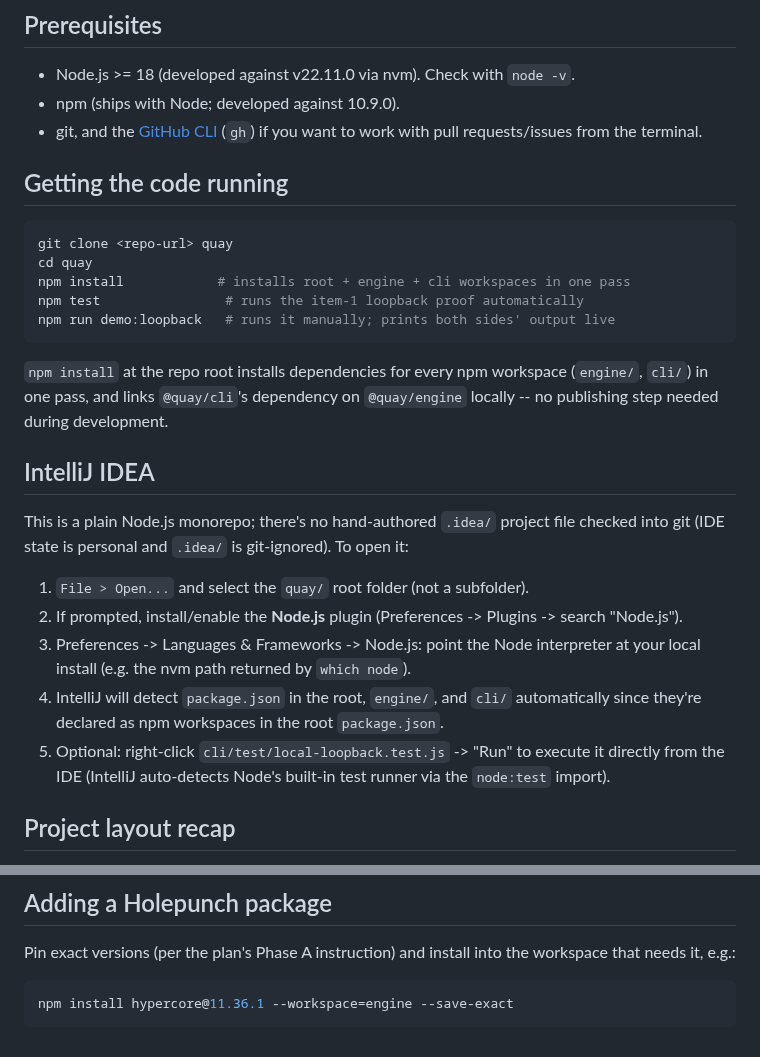
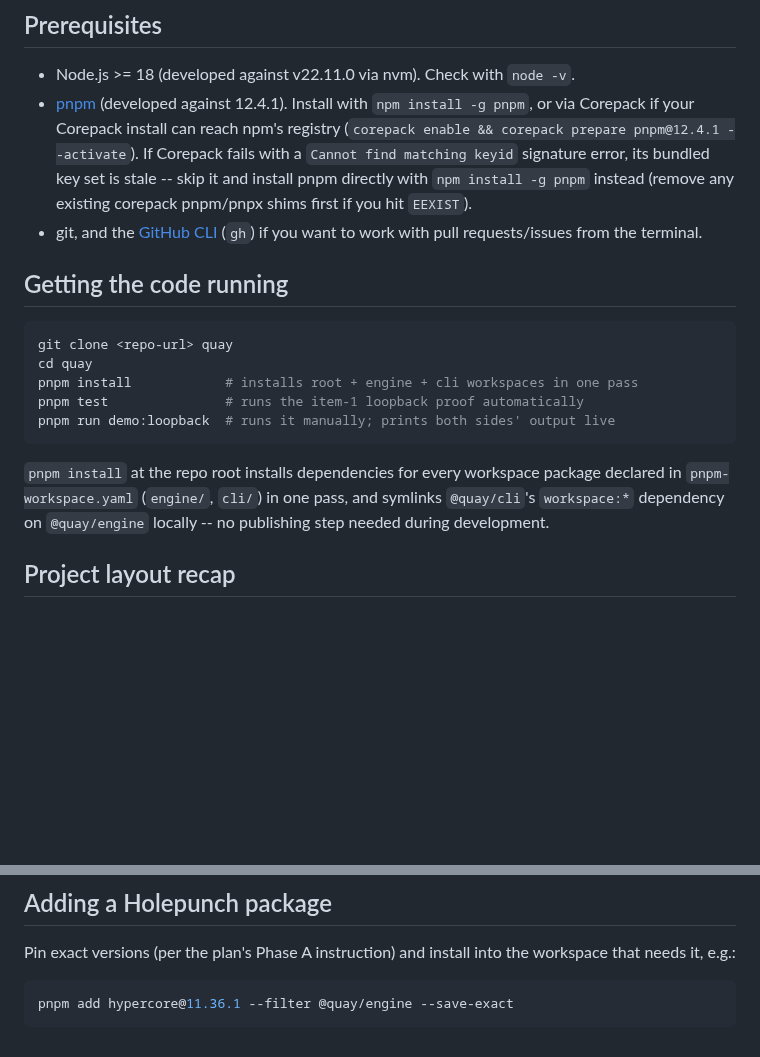
Before and after one commit to khartig/adhal, a Markdown page: docs/SETUP.md, 2 parts joined by grey strips. Rendered like a GitHub page; blank space fills up the shorter version.

````diff
--- a/docs/SETUP.md
+++ b/docs/SETUP.md
@@ -3,7 +3,13 @@
 ## Prerequisites
 
 - Node.js >= 18 (developed against v22.11.0 via nvm). Check with `node -v`.
-- npm (ships with Node; developed against 10.9.0).
+- [pnpm](https://pnpm.io) (developed against 12.4.1). Install with
+  `npm install -g pnpm`, or via Corepack if your Corepack install can reach
+  npm's registry (`corepack enable && corepack prepare pnpm@12.4.1 --activate`).
+  If Corepack fails with a `Cannot find matching keyid` signature error,
+  its bundled key set is stale -- skip it and install pnpm directly with
+  `npm install -g pnpm` instead (remove any existing corepack pnpm/pnpx
+  shims first if you hit `EEXIST`).
 - git, and the [GitHub CLI](https://cli.github.com/) (`gh`) if you want to
   work with pull requests/issues from the terminal.
 
@@ -12,34 +18,15 @@
 ```bash
 git clone <repo-url> quay
 cd quay
-npm install            # installs root + engine + cli workspaces in one pass
-npm test                # runs the item-1 loopback proof automatically
-npm run demo:loopback   # runs it manually; prints both sides' output live
+pnpm install            # installs root + engine + cli workspaces in one pass
+pnpm test               # runs the item-1 loopback proof automatically
+pnpm run demo:loopback  # runs it manually; prints both sides' output live
 ```
 
-`npm install` at the repo root installs dependencies for every npm
-workspace (`engine/`, `cli/`) in one pass, and links `@quay/cli`'s
-dependency on `@quay/engine` locally -- no publishing step needed during
-development.
-
-## IntelliJ IDEA
-
-This is a plain Node.js monorepo; there's no hand-authored `.idea/`
-project file checked into git (IDE state is personal and `.idea/` is
-git-ignored). To open it:
-
-1. `File > Open...` and select the `quay/` root folder (not a subfolder).
-2. If prompted, install/enable the **Node.js** plugin (Preferences ->
-   Plugins -> search "Node.js").
-3. Preferences -> Languages & Frameworks -> Node.js: point the Node
-   interpreter at your local install (e.g. the nvm path returned by
-   `which node`).
-4. IntelliJ will detect `package.json` in the root, `engine/`, and `cli/`
-   automatically since they're declared as npm workspaces in the root
-   `package.json`.
-5. Optional: right-click `cli/test/local-loopback.test.js` -> "Run" to
-   execute it directly from the IDE (IntelliJ auto-detects Node's built-in
-   test runner via the `node:test` import).
+`pnpm install` at the repo root installs dependencies for every workspace
+package declared in `pnpm-workspace.yaml` (`engine/`, `cli/`) in one pass,
+and symlinks `@quay/cli`'s `workspace:*` dependency on `@quay/engine`
+locally -- no publishing step needed during development.
 
 ## Project layout recap
 
@@ -73,5 +60,5 @@ Pin exact versions (per the plan's Phase A instruction) and install into
 the workspace that needs it, e.g.:
 
 ```bash
-npm install hypercore@11.36.1 --workspace=engine --save-exact
+pnpm add hypercore@11.36.1 --filter @quay/engine --save-exact
 ```
````
Also changed, not shown: README.md (+6 -4 lines), assets/quay.jpg (added), 6 other files.
